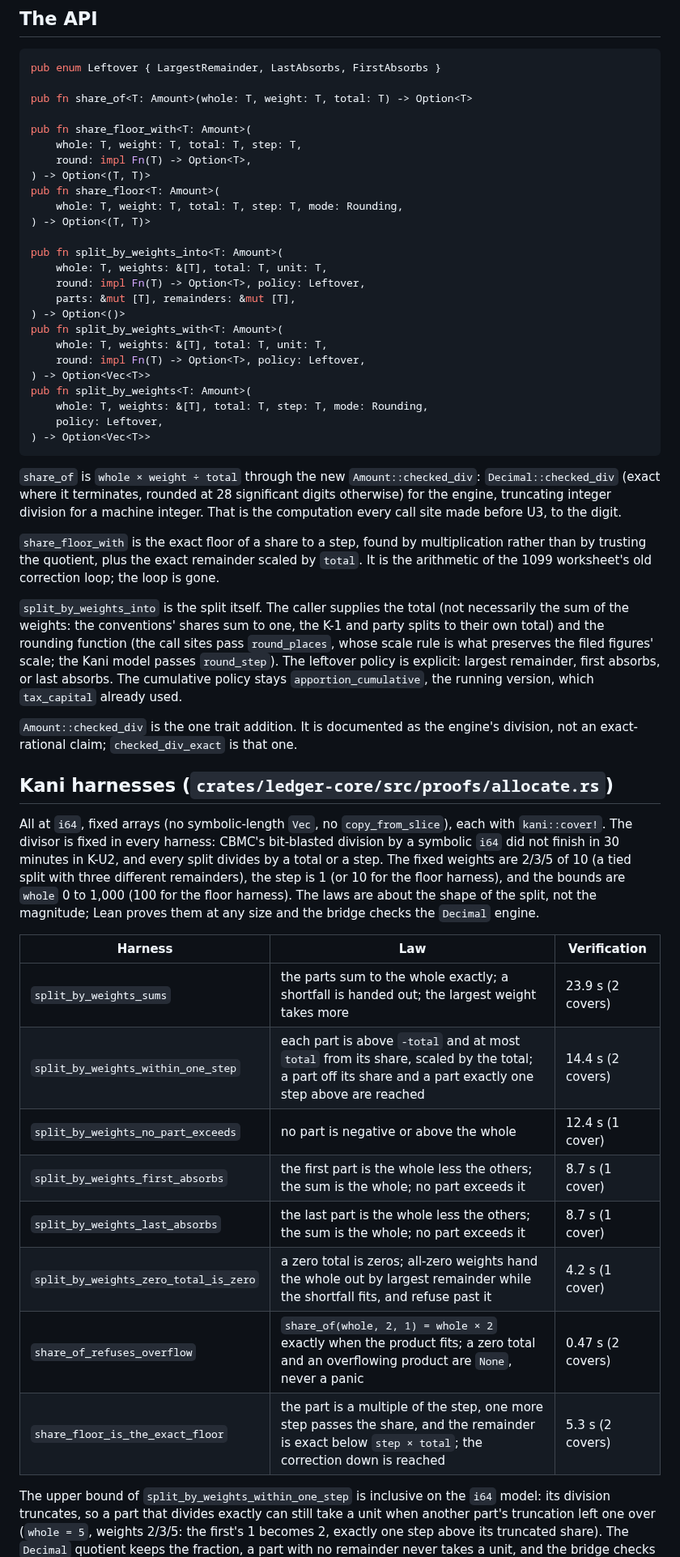
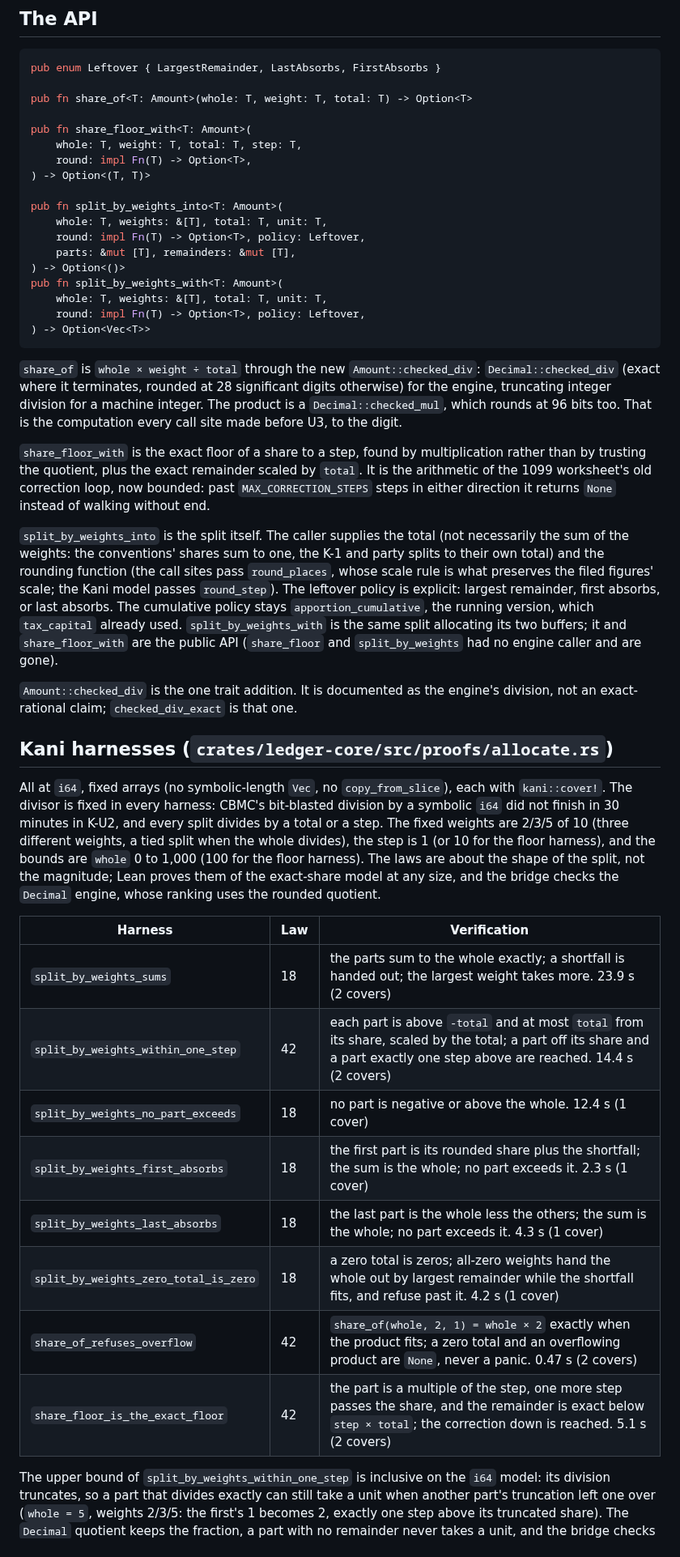
Before and after one commit to swaits/wanderbooks, a Markdown page: docs/proofs/k-u3.md, the part around one of its changes. Shown at 81% size. Drawn GitHub-style.

````diff
--- a/docs/proofs/k-u3.md
+++ b/docs/proofs/k-u3.md
@@ -18,9 +18,6 @@ pub fn share_floor_with<T: Amount>(
     whole: T, weight: T, total: T, step: T,
     round: impl Fn(T) -> Option<T>,
 ) -> Option<(T, T)>
-pub fn share_floor<T: Amount>(
-    whole: T, weight: T, total: T, step: T, mode: Rounding,
-) -> Option<(T, T)>
 
 pub fn split_by_weights_into<T: Amount>(
     whole: T, weights: &[T], total: T, unit: T,
@@ -31,22 +28,20 @@ pub fn split_by_weights_with<T: Amount>(
     whole: T, weights: &[T], total: T, unit: T,
     round: impl Fn(T) -> Option<T>, policy: Leftover,
 ) -> Option<Vec<T>>
-pub fn split_by_weights<T: Amount>(
-    whole: T, weights: &[T], total: T, step: T, mode: Rounding,
-    policy: Leftover,
-) -> Option<Vec<T>>
 ```
 
 `share_of` is `whole × weight ÷ total` through the new
 `Amount::checked_div`: `Decimal::checked_div` (exact where it terminates,
 rounded at 28 significant digits otherwise) for the engine, truncating
-integer division for a machine integer. That is the computation every
-call site made before U3, to the digit.
+integer division for a machine integer. The product is a
+`Decimal::checked_mul`, which rounds at 96 bits too. That is the
+computation every call site made before U3, to the digit.
 
 `share_floor_with` is the exact floor of a share to a step, found by
 multiplication rather than by trusting the quotient, plus the exact
 remainder scaled by `total`. It is the arithmetic of the 1099 worksheet's
-old correction loop; the loop is gone.
+old correction loop, now bounded: past `MAX_CORRECTION_STEPS` steps in
+either direction it returns `None` instead of walking without end.
 
 `split_by_weights_into` is the split itself. The caller supplies the
 total (not necessarily the sum of the weights: the conventions' shares
@@ -56,7 +51,9 @@ is what preserves the filed figures' scale; the Kani model passes
 `round_step`). The leftover policy is explicit: largest remainder,
 first absorbs, or last absorbs. The cumulative policy stays
 `apportion_cumulative`, the running version, which `tax_capital` already
-used.
+used. `split_by_weights_with` is the same split allocating its two
+buffers; it and `share_floor_with` are the public API (`share_floor` and
+`split_by_weights` had no engine caller and are gone).
 
 `Amount::checked_div` is the one trait addition. It is documented as the
 engine's division, not an exact-rational claim; `checked_div_exact` is
@@ -68,22 +65,23 @@ All at `i64`, fixed arrays (no symbolic-length `Vec`, no
 `copy_from_slice`), each with `kani::cover!`. The divisor is fixed in
 every harness: CBMC's bit-blasted division by a symbolic `i64` did not
 finish in 30 minutes in K-U2, and every split divides by a total or a
-step. The fixed weights are 2/3/5 of 10 (a tied split with three
-different remainders), the step is 1 (or 10 for the floor harness), and
-the bounds are `whole` 0 to 1,000 (100 for the floor harness). The laws
-are about the shape of the split, not the magnitude; Lean proves them at
-any size and the bridge checks the `Decimal` engine.
+step. The fixed weights are 2/3/5 of 10 (three different weights, a tied
+split when the whole divides), the step is 1 (or 10 for the floor
+harness), and the bounds are `whole` 0 to 1,000 (100 for the floor
+harness). The laws are about the shape of the split, not the magnitude;
+Lean proves them of the exact-share model at any size, and the bridge
+checks the `Decimal` engine, whose ranking uses the rounded quotient.
 
 | Harness | Law | Verification |
 |---|---|---|
-| `split_by_weights_sums` | the parts sum to the whole exactly; a shortfall is handed out; the largest weight takes more | 23.9 s (2 covers) |
-| `split_by_weights_within_one_step` | each part is above `-total` and at most `total` from its share, scaled by the total; a part off its share and a part exactly one step above are reached | 14.4 s (2 covers) |
-| `split_by_weights_no_part_exceeds` | no part is negative or above the whole | 12.4 s (1 cover) |
-| `split_by_weights_first_absorbs` | the first part is the whole less the others; the sum is the whole; no part exceeds it | 8.7 s (1 cover) |
-| `split_by_weights_last_absorbs` | the last part is the whole less the others; the sum is the whole; no part exceeds it | 8.7 s (1 cover) |
-| `split_by_weights_zero_total_is_zero` | a zero total is zeros; all-zero weights hand the whole out by largest remainder while the shortfall fits, and refuse past it | 4.2 s (1 cover) |
-| `share_of_refuses_overflow` | `share_of(whole, 2, 1) = whole × 2` exactly when the product fits; a zero total and an overflowing product are `None`, never a panic | 0.47 s (2 covers) |
-| `share_floor_is_the_exact_floor` | the part is a multiple of the step, one more step passes the share, and the remainder is exact below `step × total`; the correction down is reached | 5.3 s (2 covers) |
+| `split_by_weights_sums` | 18 | the parts sum to the whole exactly; a shortfall is handed out; the largest weight takes more. 23.9 s (2 covers) |
+| `split_by_weights_within_one_step` | 42 | each part is above `-total` and at most `total` from its share, scaled by the total; a part off its share and a part exactly one step above are reached. 14.4 s (2 covers) |
+| `split_by_weights_no_part_exceeds` | 18 | no part is negative or above the whole. 12.4 s (1 cover) |
+| `split_by_weights_first_absorbs` | 18 | the first part is its rounded share plus the shortfall; the sum is the whole; no part exceeds it. 2.3 s (1 cover) |
+| `split_by_weights_last_absorbs` | 18 | the last part is the whole less the others; the sum is the whole; no part exceeds it. 4.3 s (1 cover) |
+| `split_by_weights_zero_total_is_zero` | 18 | a zero total is zeros; all-zero weights hand the whole out by largest remainder while the shortfall fits, and refuse past it. 4.2 s (1 cover) |
+| `share_of_refuses_overflow` | 42 | `share_of(whole, 2, 1) = whole × 2` exactly when the product fits; a zero total and an overflowing product are `None`, never a panic. 0.47 s (2 covers) |
+| `share_floor_is_the_exact_floor` | 42 | the part is a multiple of the step, one more step passes the share, and the remainder is exact below `step × total`; the correction down is reached. 5.1 s (2 covers) |
 
 The upper bound of `split_by_weights_within_one_step` is inclusive on
 the `i64` model: its division truncates, so a part that divides exactly
````
Also changed, not shown: other parts of docs/proofs/k-u3.md (+56 -10 lines).
